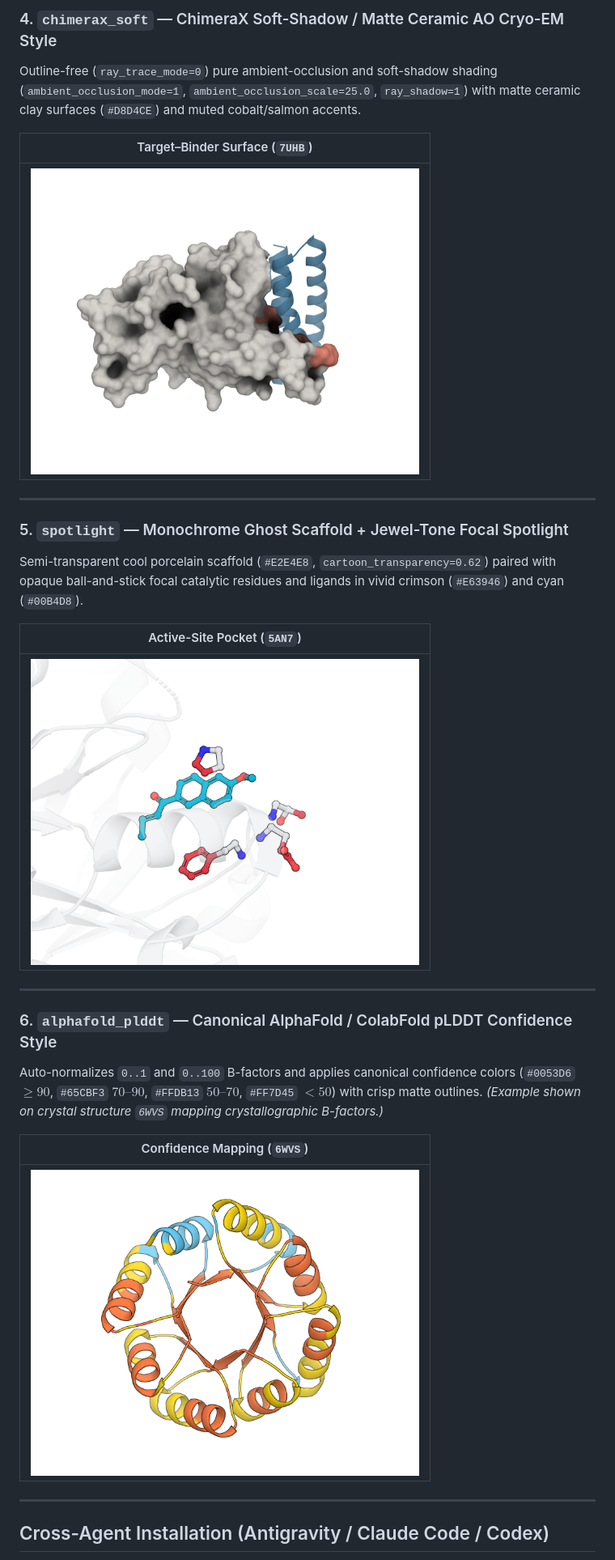
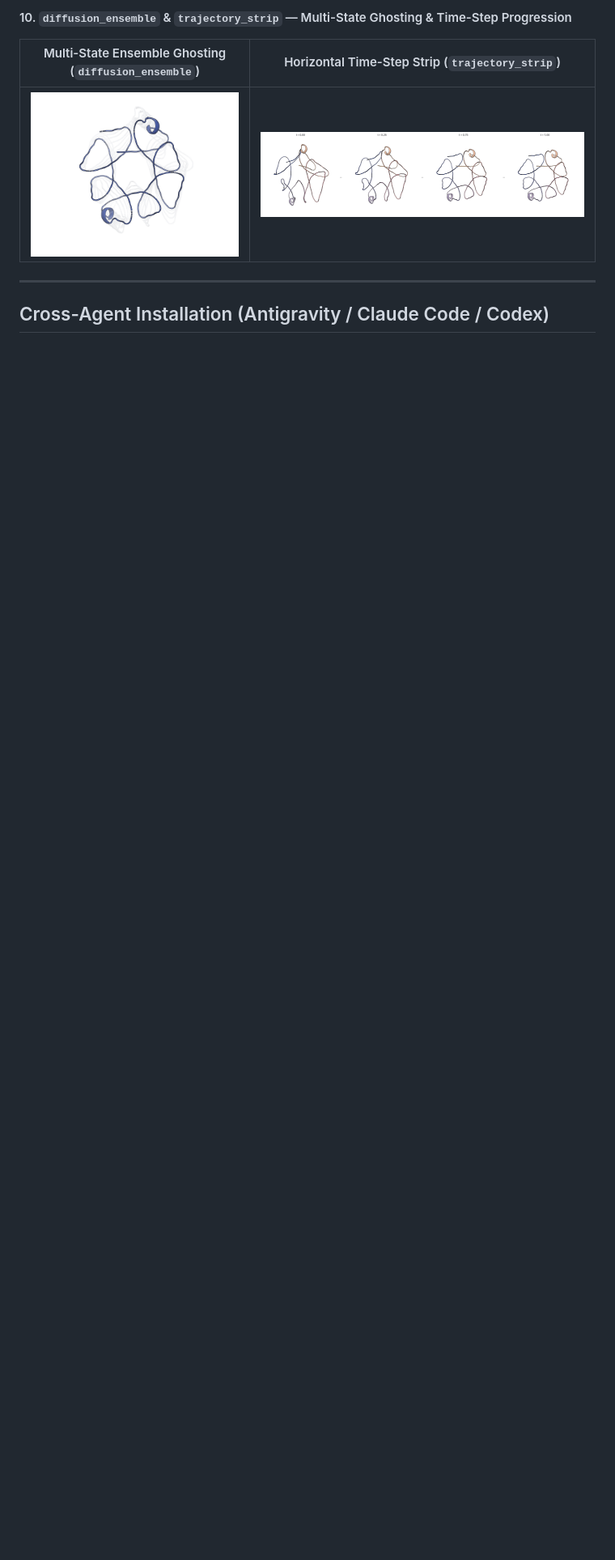
Before and after one commit to leslieqin-omg/pymol-publication-styles, a Markdown page: README.md, the part around one of its changes. Shown at 81% size. Drawn GitHub-style; pictures changed too: assets/diffusion_ensemble.png (added), assets/trajectory_strip.png (added); blank space fills up the shorter version.

```diff
--- a/README.md
+++ b/README.md
@@ -43,31 +55,8 @@ Solid cylindrical α-helices (`cartoon_cylindrical_helices=1`), flat β-sheets,
 
-### 4. `chimerax_soft` — ChimeraX Soft-Shadow / Matte Ceramic AO Cryo-EM Style
-
-Outline-free (`ray_trace_mode=0`) pure ambient-occlusion and soft-shadow shading (`ambient_occlusion_mode=1`, `ambient_occlusion_scale=25.0`, `ray_shadow=1`) with matte ceramic clay surfaces (`#D8D4CE`) and muted cobalt/salmon accents.
-
-| Target–Binder Surface (`7UHB`) |
-| :---: |
-| <img src="assets/chimerax_soft_binder.png" width="480" alt="ChimeraX Soft AO Style"> |
-
----
-
-### 5. `spotlight` — Monochrome Ghost Scaffold + Jewel-Tone Focal Spotlight
-
-Semi-transparent cool porcelain scaffold (`#E2E4E8`, `cartoon_transparency=0.62`) paired with opaque ball-and-stick focal catalytic residues and ligands in vivid crimson (`#E63946`) and cyan (`#00B4D8`).
-
-| Active-Site Pocket (`5AN7`) |
-| :---: |
-| <img src="assets/spotlight_active_site.png" width="480" alt="Spotlight Style"> |
-
----
-
-### 6. `alphafold_plddt` — Canonical AlphaFold / ColabFold pLDDT Confidence Style
-
-Auto-normalizes `0..1` and `0..100` B-factors and applies canonical confidence colors (`#0053D6` $\ge 90$, `#65CBF3` $70\text{–}90$, `#FFDB13` $50\text{–}70$, `#FF7D45` $< 50$) with crisp matte outlines. *(Example shown on crystal structure `6WVS` mapping crystallographic B-factors.)*
-
-| Confidence Mapping (`6WVS`) |
-| :---: |
-| <img src="assets/alphafold_plddt_monomer.png" width="480" alt="AlphaFold pLDDT Style"> |
+#### 10. `diffusion_ensemble` & `trajectory_strip` — Multi-State Ghosting & Time-Step Progression
+| Multi-State Ensemble Ghosting (`diffusion_ensemble`) | Horizontal Time-Step Strip (`trajectory_strip`) |
+| :---: | :---: |
+| ![Diffusion Ensemble](assets/diffusion_ensemble.png) | ![Trajectory Strip](assets/trajectory_strip.png) |
 
 ---
 
```
Also changed, not shown: other parts of README.md (+51 -56 lines), SKILL.md (+77 -84 lines), references/PALETTE_AND_RECIPES.md (+34 -51 lines), assets/antibody_cdr_composite.png (added), assets/hydrophobic_surface_binder.png (added), assets/pocket_cavity_composite.png (added), 3 other files.
